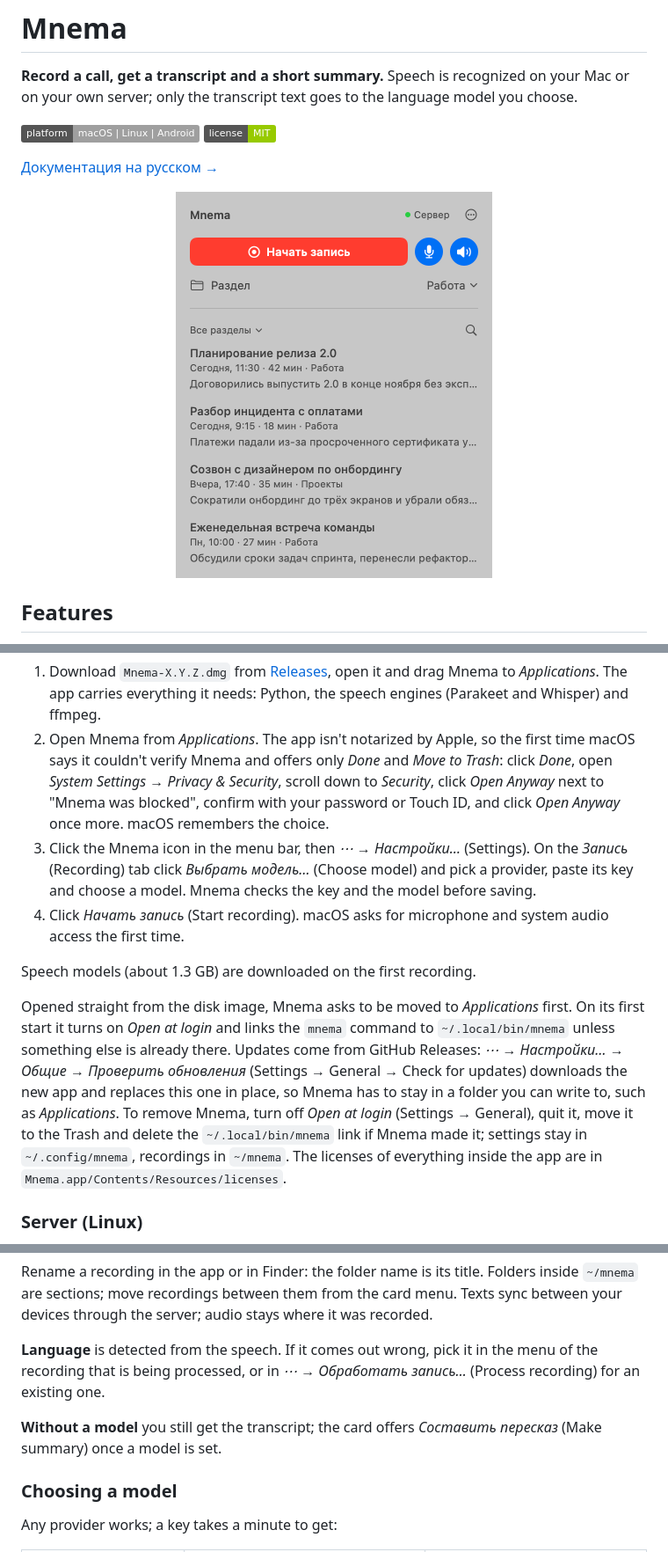
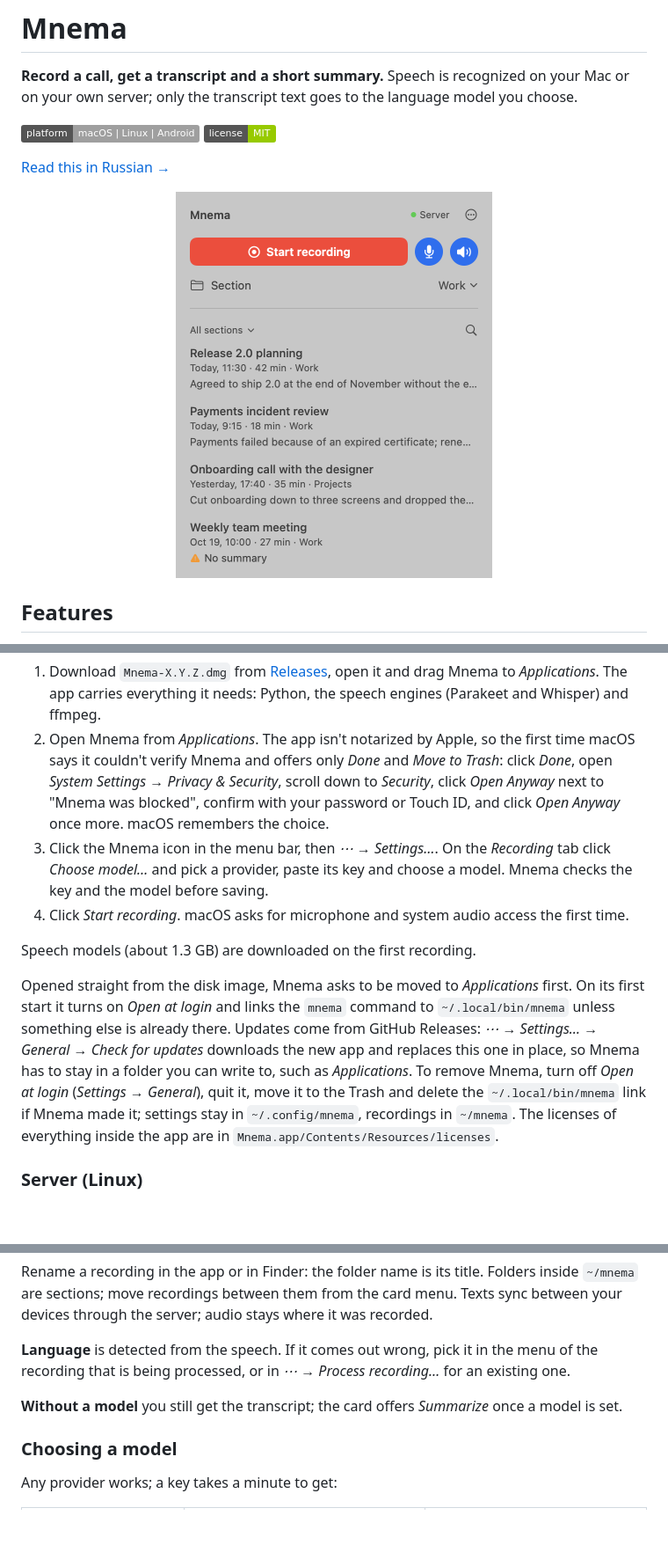
Before and after one commit to fozt/mnema, a Markdown page: README.md, 3 parts joined by grey strips. Shown at 88% size. GitHub-like rendering; pictures changed too: docs/images/panel-light.png; badges without logos; blank space fills up the shorter version.

```diff
--- a/README.md
+++ b/README.md
@@ -6,7 +6,7 @@ your own server; only the transcript text goes to the language model you choose.
 ![Platform](https://img.shields.io/badge/platform-macOS%20%7C%20Linux%20%7C%20Android-lightgrey)
 ![License](https://img.shields.io/badge/license-MIT-green)
 
-[Документация на русском →](README.ru.md)
+[Read this in Russian →](README.ru.md)
 
 <p align="center">
   <picture>
@@ -61,23 +60,21 @@ Requirements: Apple Silicon, macOS 14.2 or later.
    Settings → Privacy & Security*, scroll down to *Security*, click *Open Anyway* next to "Mnema
    was blocked", confirm with your password or Touch ID, and click *Open Anyway* once more. macOS
    remembers the choice.
-3. Click the Mnema icon in the menu bar, then *⋯ → Настройки…* (Settings). On the *Запись*
-   (Recording) tab click *Выбрать модель…* (Choose model) and pick a provider, paste its key and
-   choose a model. Mnema checks the key and the model before saving.
-4. Click *Начать запись* (Start recording). macOS asks for microphone and system audio access the
-   first time.
+3. Click the Mnema icon in the menu bar, then *⋯ → Settings…*. On the *Recording* tab click
+   *Choose model…* and pick a provider, paste its key and choose a model. Mnema checks the key and
+   the model before saving.
+4. Click *Start recording*. macOS asks for microphone and system audio access the first time.
 
 Speech models (about 1.3 GB) are downloaded on the first recording.
 
 Opened straight from the disk image, Mnema asks to be moved to *Applications* first. On its first
 start it turns on *Open at login* and links the `mnema` command to `~/.local/bin/mnema` unless
-something else is already there. Updates come from GitHub Releases: *⋯ → Настройки… → Общие →
-Проверить обновления* (Settings → General → Check for updates) downloads the new app and replaces
-this one in place, so Mnema has to stay in a folder you can write to, such as *Applications*. To
-remove Mnema, turn off *Open at login* (Settings → General), quit it, move it to the Trash and
-delete the `~/.local/bin/mnema` link if Mnema made it; settings stay in `~/.config/mnema`,
-recordings in `~/mnema`. The licenses of everything inside the app are in
-`Mnema.app/Contents/Resources/licenses`.
+something else is already there. Updates come from GitHub Releases: *⋯ → Settings… → General →
+Check for updates* downloads the new app and replaces this one in place, so Mnema has to stay in a
+folder you can write to, such as *Applications*. To remove Mnema, turn off *Open at login*
+(*Settings → General*), quit it, move it to the Trash and delete the `~/.local/bin/mnema` link if
+Mnema made it; settings stay in `~/.config/mnema`, recordings in `~/mnema`. The licenses of
+everything inside the app are in `Mnema.app/Contents/Resources/licenses`.
 
 ### Server (Linux)
 
@@ -155,11 +152,10 @@ are sections; move recordings between them from the card menu. Texts sync betwee
 through the server; audio stays where it was recorded.
 
 **Language** is detected from the speech. If it comes out wrong, pick it in the menu of the
-recording that is being processed, or in *⋯ → Обработать запись…* (Process recording) for an
-existing one.
+recording that is being processed, or in *⋯ → Process recording…* for an existing one.
 
-**Without a model** you still get the transcript; the card offers *Составить пересказ* (Make
-summary) once a model is set.
+**Without a model** you still get the transcript; the card offers *Summarize* once a model is
+set.
 
 ### Choosing a model
 
```
Also changed, not shown: other parts of README.md (+5 -6 lines), CONTRIBUTING.md (+7 -0 lines), README.ru.md (+3 -2 lines), docs/images/panel-dark.png, docs/images/panel-dark.ru.png (added), docs/images/panel-light.ru.png (added), 2 other files.
